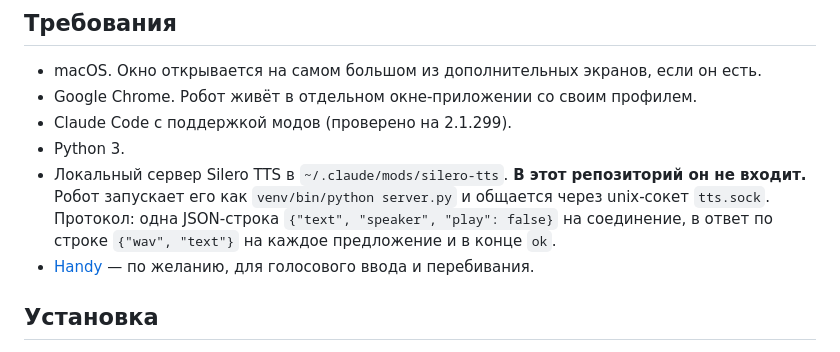
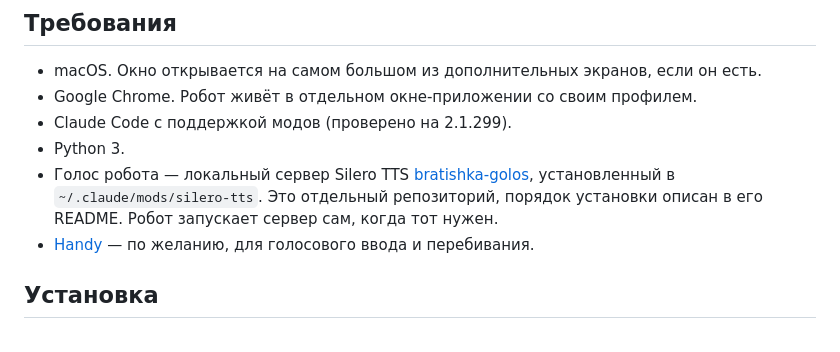
Before and after one commit to fomin-aleksey/bratishka, a Markdown page: README.md, the part around the change. Rendered like a GitHub page.

Commit message:
docs: link the voice server repository
Co-Authored-By: Claude Opus 5.5 <noreply@anthropic.com>

```diff
--- a/README.md
+++ b/README.md
@@ -19,7 +19,7 @@
 - Google Chrome. Робот живёт в отдельном окне-приложении со своим профилем.
 - Claude Code с поддержкой модов (проверено на 2.1.299).
 - Python 3.
-- Локальный сервер Silero TTS в `~/.claude/mods/silero-tts`. **В этот репозиторий он не входит.** Робот запускает его как `venv/bin/python server.py` и общается через unix-сокет `tts.sock`. Протокол: одна JSON-строка `{"text", "speaker", "play": false}` на соединение, в ответ по строке `{"wav", "text"}` на каждое предложение и в конце `ok`.
+- Голос робота — локальный сервер Silero TTS [bratishka-golos](https://github.com/fomin-aleksey/bratishka-golos), установленный в `~/.claude/mods/silero-tts`. Это отдельный репозиторий, порядок установки описан в его README. Робот запускает сервер сам, когда тот нужен.
 - [Handy](https://github.com/cjpais/Handy) — по желанию, для голосового ввода и перебивания.
 
 ## Установка
```
